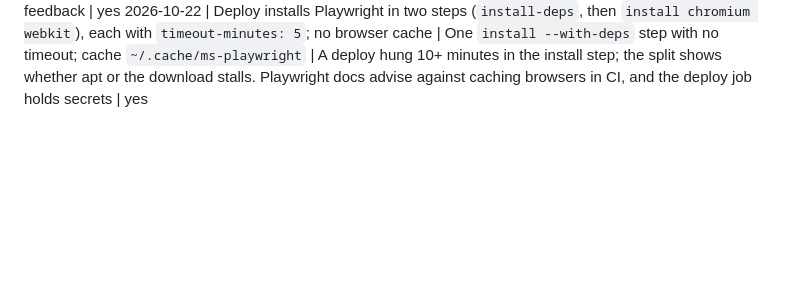
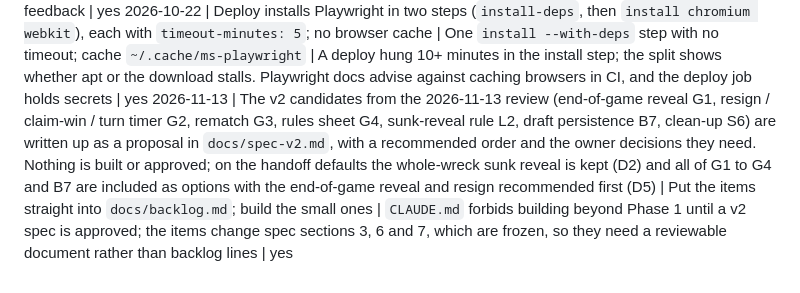
Before and after one commit to kristiandermody/neon-tide, a Markdown page: docs/decisions.md, the part around the change. GitHub-like rendering; blank space fills up the shorter version.

```diff
--- a/docs/decisions.md
+++ b/docs/decisions.md
@@ -67,3 +67,4 @@ Append new entries; do not rewrite old ones. The build agent logs every decision
 2026-10-10 | E2E contexts start muted (`nt:muted=1` via init script) and Chromium runs with `--mute-audio` | Leave sound on in tests | Headless browsers play Web Audio; test clicks unlock it, so build-session test runs were audible on the owner's machine (diagnosed in PR #11) | yes
 2026-10-22 | A plain hit shows the shooter only "hit"; a ship is named (and its whole wreck revealed) only when sunk. This overrides spec section 3 ("hit (with ship name)"). Server strips `ship` from hits in `state.yourShots` and `result` for the shooter; the enemy fleet tracker shows no per-ship damage; the AI hunts from unexplained hits without knowing their ship | Keep naming the ship on a hit | Naming the ship on a hit tells the shooter which ship they found; owner playtest feedback | yes
 2026-10-22 | Deploy installs Playwright in two steps (`install-deps`, then `install chromium webkit`), each with `timeout-minutes: 5`; no browser cache | One `install --with-deps` step with no timeout; cache `~/.cache/ms-playwright` | A deploy hung 10+ minutes in the install step; the split shows whether apt or the download stalls. Playwright docs advise against caching browsers in CI, and the deploy job holds secrets | yes
+2026-11-13 | The v2 candidates from the 2026-11-13 review (end-of-game reveal G1, resign / claim-win / turn timer G2, rematch G3, rules sheet G4, sunk-reveal rule L2, draft persistence B7, clean-up S6) are written up as a proposal in `docs/spec-v2.md`, with a recommended order and the owner decisions they need. Nothing is built or approved; on the handoff defaults the whole-wreck sunk reveal is kept (D2) and all of G1 to G4 and B7 are included as options with the end-of-game reveal and resign recommended first (D5) | Put the items straight into `docs/backlog.md`; build the small ones | `CLAUDE.md` forbids building beyond Phase 1 until a v2 spec is approved; the items change spec sections 3, 6 and 7, which are frozen, so they need a reviewable document rather than backlog lines | yes
```
Also changed, not shown: docs/spec-v2.md (added, +172 -0 lines).
